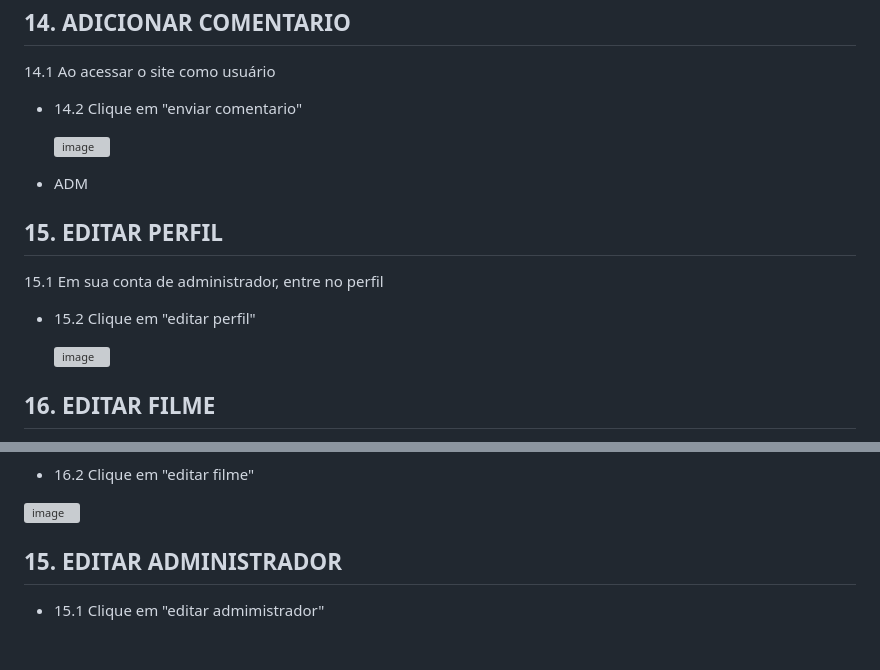
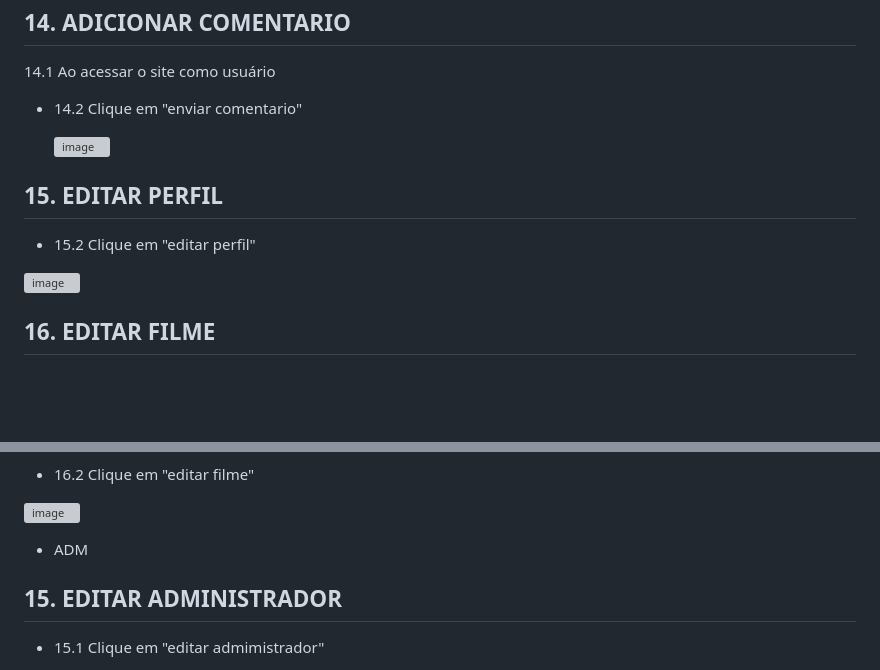
Before and after one commit to cp2-dc-info-projeto-final/breaking-4-wall, a Markdown page: manual.md, 2 parts joined by grey strips. Drawn GitHub-style; blank space fills up the shorter version; grey boxes are pictures that could not be loaded.

```diff
--- a/manual.md
+++ b/manual.md
@@ -145,11 +145,7 @@ Esse é o manual de usuário do site braking-4 wall, feito para auxialiar direta
    ![image](https://github.com/cp2-dc-info-projeto-final/breaking-4-wall/assets/143643654/7e6b3d0f-4c21-45d0-957a-59ab3030c7a7)
 
 
- - ADM
-
  ## 15. EDITAR PERFIL
-
-   15.1 Em sua conta de administrador, entre no perfil
 
  - 15.2 Clique em "editar perfil"
 
@@ -166,6 +157,7 @@ Esse é o manual de usuário do site braking-4 wall, feito para auxialiar direta
 
   ![image](https://github.com/cp2-dc-info-projeto-final/breaking-4-wall/assets/143643654/24fddf68-d48e-45ae-89e1-d556a6af5922)
 
+- ADM
 
  ## 15. EDITAR ADMINISTRADOR
 
```
Also changed, not shown: other parts of manual.md (+1 -6 lines).
